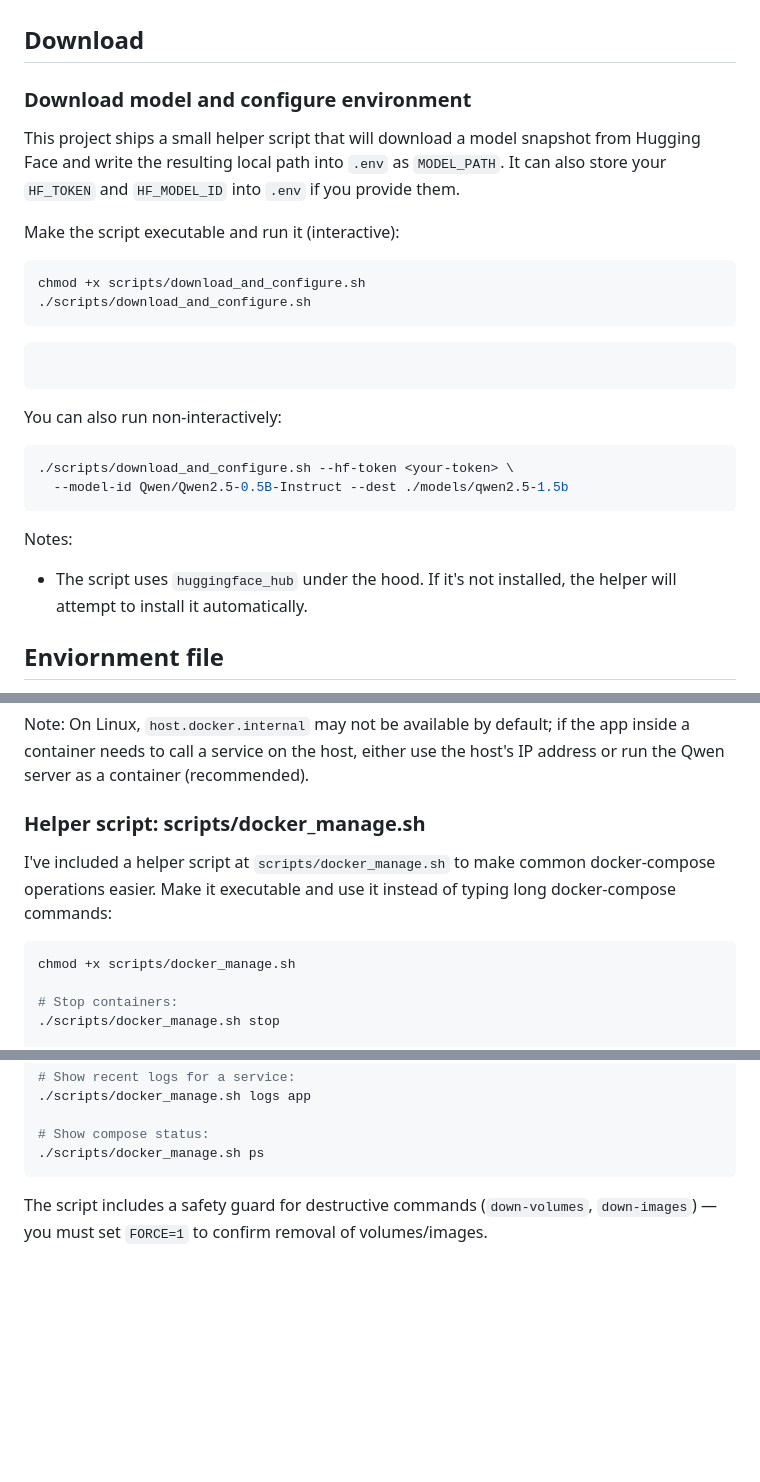
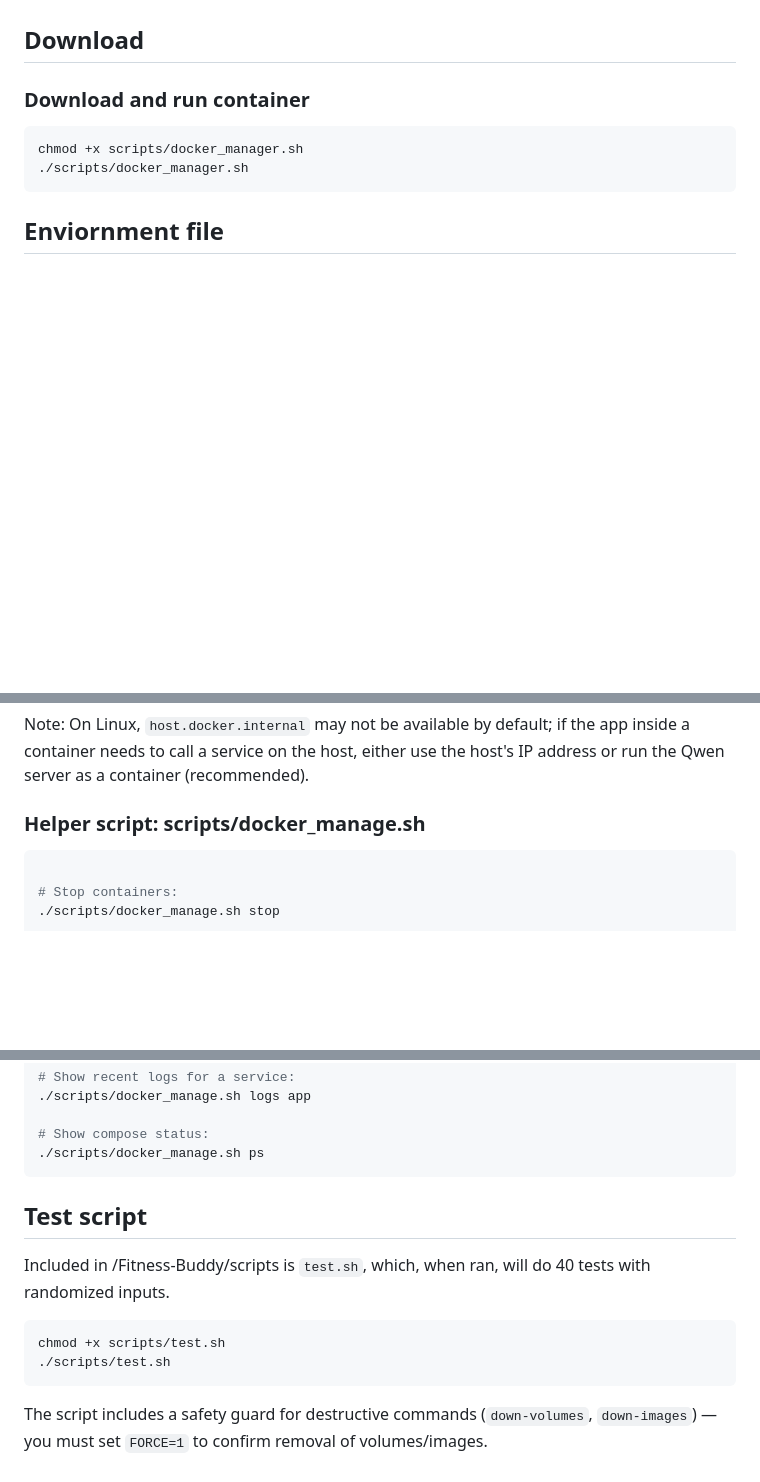
Before and after one commit to sebjinK/4240-LeakingPHI, a Markdown page: SETUP.md, 3 parts joined by grey strips. Rendered like a GitHub page; blank space fills up the shorter version.

````diff
--- a/SETUP.md
+++ b/SETUP.md
@@ -38,34 +38,12 @@ curl -X POST http://localhost:3001/debug/daily \
 
 ## Download
 
-### Download model and configure environment
-
-This project ships a small helper script that will download a model snapshot from Hugging Face
-and write the resulting local path into `.env` as `MODEL_PATH`. It can also store your `HF_TOKEN`
-and `HF_MODEL_ID` into `.env` if you provide them.
-
-Make the script executable and run it (interactive):
+### Download and run container
 
 ```bash
-chmod +x scripts/download_and_configure.sh
-./scripts/download_and_configure.sh
+chmod +x scripts/docker_manager.sh
+./scripts/docker_manager.sh
 ```
-
-```powershell
-
-```
-
-You can also run non-interactively:
-
-```bash
-./scripts/download_and_configure.sh --hf-token <your-token> \
-  --model-id Qwen/Qwen2.5-0.5B-Instruct --dest ./models/qwen2.5-1.5b
-```
-
-Notes:
-- The script uses `huggingface_hub` under the hood. If it's not installed, the helper will
-  attempt to install it automatically.
-
 ## Enviornment file
 This project requires an attached enviornment file to work, which will be provided with the submission for this assignment
 
@@ -125,10 +103,7 @@ Note: On Linux, `host.docker.internal` may not be available by default; if the a
 
 ### Helper script: scripts/docker_manage.sh
 
-I've included a helper script at `scripts/docker_manage.sh` to make common docker-compose operations easier. Make it executable and use it instead of typing long docker-compose commands:
-
 ```bash
-chmod +x scripts/docker_manage.sh
 
 # Stop containers:
 ./scripts/docker_manage.sh stop
@@ -151,5 +126,12 @@ FORCE=1 ./scripts/docker_manage.sh down-images
 # Show compose status:
 ./scripts/docker_manage.sh ps
 ```
+## Test script
+Included in /Fitness-Buddy/scripts is `test.sh`, which, when ran, will do 40 tests with randomized inputs.
+
+```bash
+chmod +x scripts/test.sh
+./scripts/test.sh
+```
 
 The script includes a safety guard for destructive commands (`down-volumes`, `down-images`) — you must set `FORCE=1` to confirm removal of volumes/images.
````
